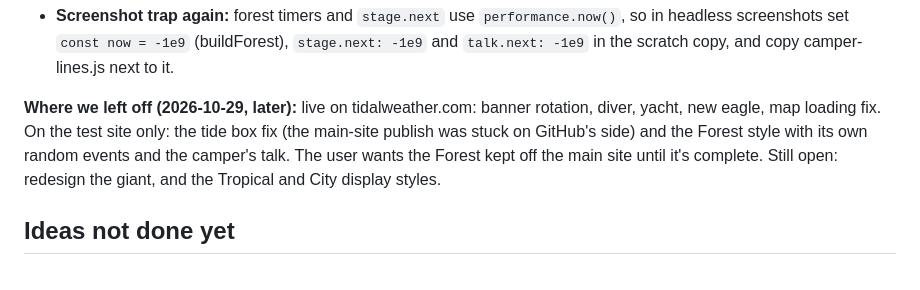
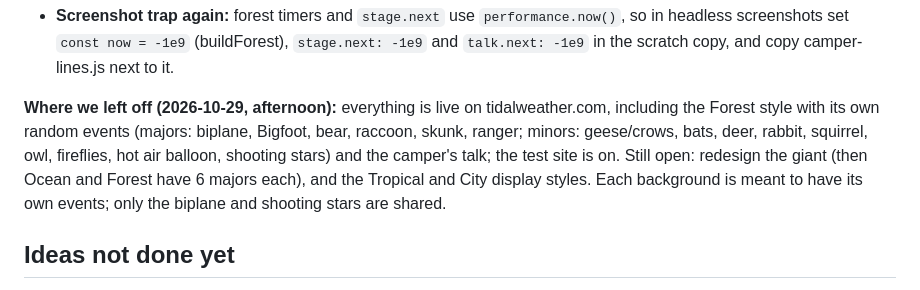
Before and after one commit to crestwind/WeatherTideDisplay, a Markdown page: DEVELOPER-NOTES.md, the part around the change. Rendered like a GitHub page.

Commit message:
Notes: Forest is live
Co-Authored-By: Claude Opus 5.5 <noreply@anthropic.com>
Claude-Session: https://claude.ai/code/session_01NFfGA2GvUYN7iHi9jZZJTt

```diff
--- a/DEVELOPER-NOTES.md
+++ b/DEVELOPER-NOTES.md
@@ -122,7 +122,7 @@ Built the display, the animated backgrounds, alerts (NWS, USGS, FEMA, NJ), the a
 - **The camper talks** like the fisherman: `talk`/`pickLine` read `window.TW_CAMP_LINES` (camper-lines.js, published by the workflow) when `forest` is set; groups `camping` (by the fire) / `tent` (sheltering) replace `fishing`, and `talk.react = 'snack'` after 1 in 4 marshmallows. `holding()` stands in for the fisherman's 'hold' pose. The bubble's position comes from `drawForest` (his head by the fire or in the tent door).
 - **Screenshot trap again:** forest timers and `stage.next` use `performance.now()`, so in headless screenshots set `const now = -1e9` (buildForest), `stage.next: -1e9` and `talk.next: -1e9` in the scratch copy, and copy camper-lines.js next to it.
 
-**Where we left off (2026-10-29, later):** live on tidalweather.com: banner rotation, diver, yacht, new eagle, map loading fix. On the test site only: the tide box fix (the main-site publish was stuck on GitHub's side) and the Forest style with its own random events and the camper's talk. The user wants the Forest kept off the main site until it's complete. Still open: redesign the giant, and the Tropical and City display styles.
+**Where we left off (2026-10-29, afternoon):** everything is live on tidalweather.com, including the Forest style with its own random events (majors: biplane, Bigfoot, bear, raccoon, skunk, ranger; minors: geese/crows, bats, deer, rabbit, squirrel, owl, fireflies, hot air balloon, shooting stars) and the camper's talk; the test site is on. Still open: redesign the giant (then Ocean and Forest have 6 majors each), and the Tropical and City display styles. Each background is meant to have its own events; only the biplane and shooting stars are shared.
 
 ## Ideas not done yet
 
```
